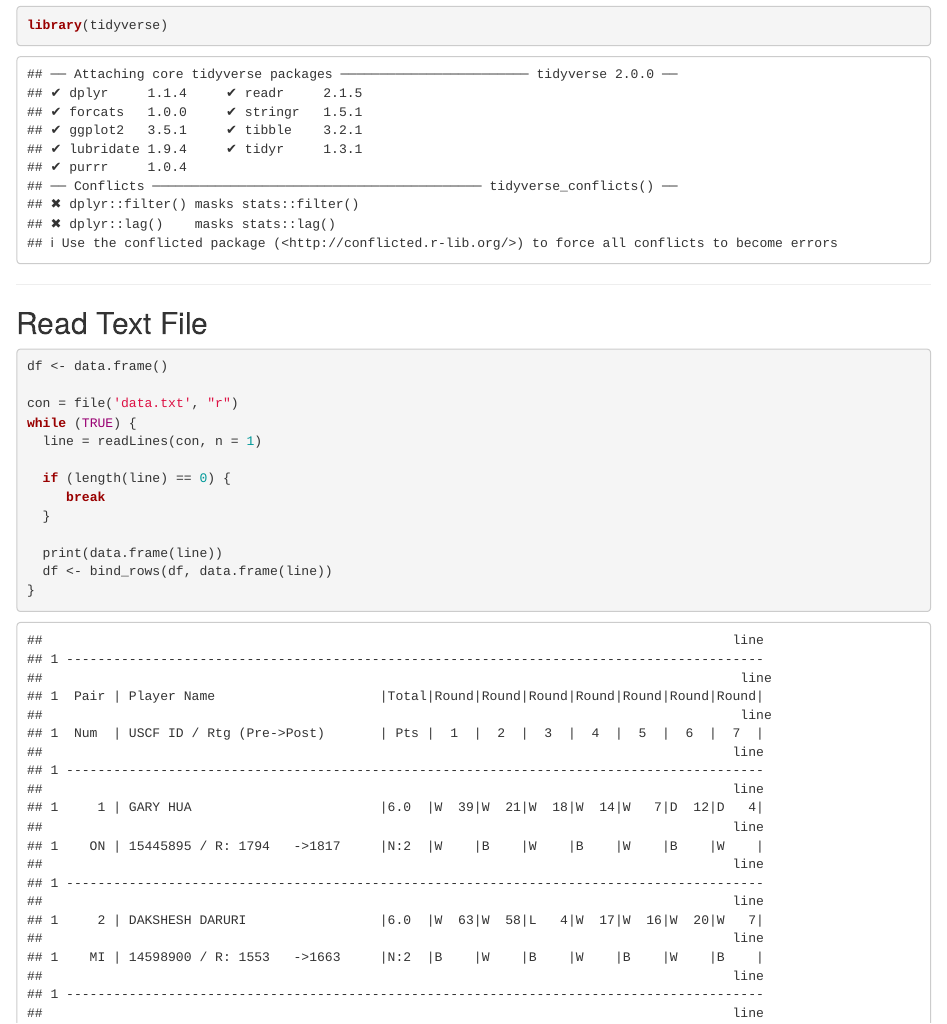
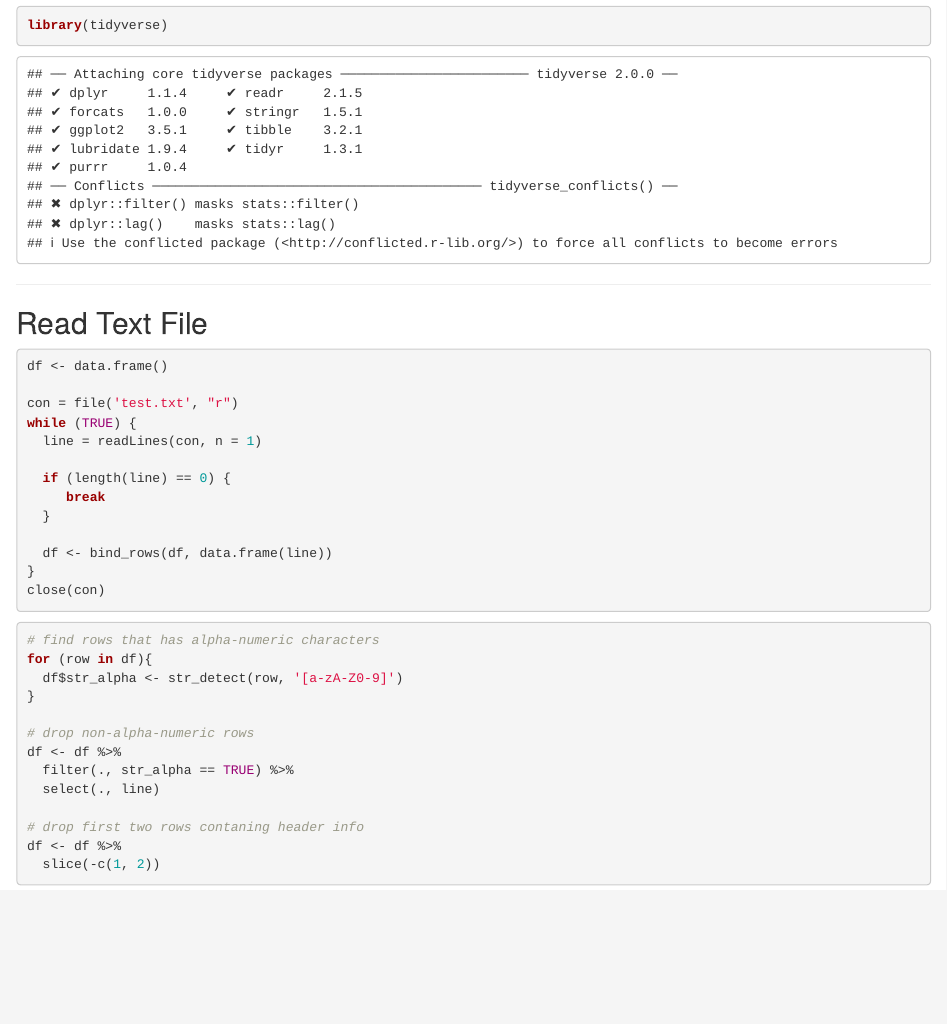
Before and after one commit to hellojohncruz/clean_txt_to_csv, an R Markdown document (clean_text_to_csv.Rmd): the page in a window 1100 px wide, from 180 px down. Rendered offline with R 4.5, knitr and Pandoc, with nearby package versions.

Commit message:
update code

````diff
--- a/clean_text_to_csv.Rmd
+++ b/clean_text_to_csv.Rmd
@@ -23,7 +23,7 @@ library(tidyverse)
 
 df <- data.frame()
 
-con = file('data.txt', "r")
+con = file('test.txt', "r")
 while (TRUE) {
   line = readLines(con, n = 1)
 
@@ -31,12 +31,15 @@ while (TRUE) {
      break
   }
 
-  print(data.frame(line))
   df <- bind_rows(df, data.frame(line))
 }
-
 close(con)
 
 ```
 
+``` {r clean dataframe}
 
+# find rows that has alpha-numeric characters
+for (row in df){
+  df$str_alpha <- str_detect(row, '[a-zA-Z0-9]')
+}
@@ -52,3 +46,13 @@ processFile = function(filepath) {
 
-  close(con)
-}
+# drop non-alpha-numeric rows
+df <- df %>%
+  filter(., str_alpha == TRUE) %>%
+  select(., line)
+
+# drop first two rows contaning header info
+df <- df %>%
+  slice(-c(1, 2))
+
+
+
+```
--- /dev/null
+++ b/test.txt
@@ -0,0 +1,7 @@
+-----------------------------------------------------------------------------------------
+ Pair | Player Name                     |Total|Round|Round|Round|Round|Round|Round|Round|
+ Num  | USCF ID / Rtg (Pre->Post)       | Pts |  1  |  2  |  3  |  4  |  5  |  6  |  7  |
+-----------------------------------------------------------------------------------------
+    1 | GARY HUA                        |6.0  |W  39|W  21|W  18|W  14|W   7|D  12|D   4|
+   ON | 15445895 / R: 1794   ->1817     |N:2  |W    |B    |W    |B    |W    |B    |W    |
+-----------------------------------------------------------------------------------------
````
Also changed, not shown: clean_text_to_csv.Rmd (9 more changed lines).
